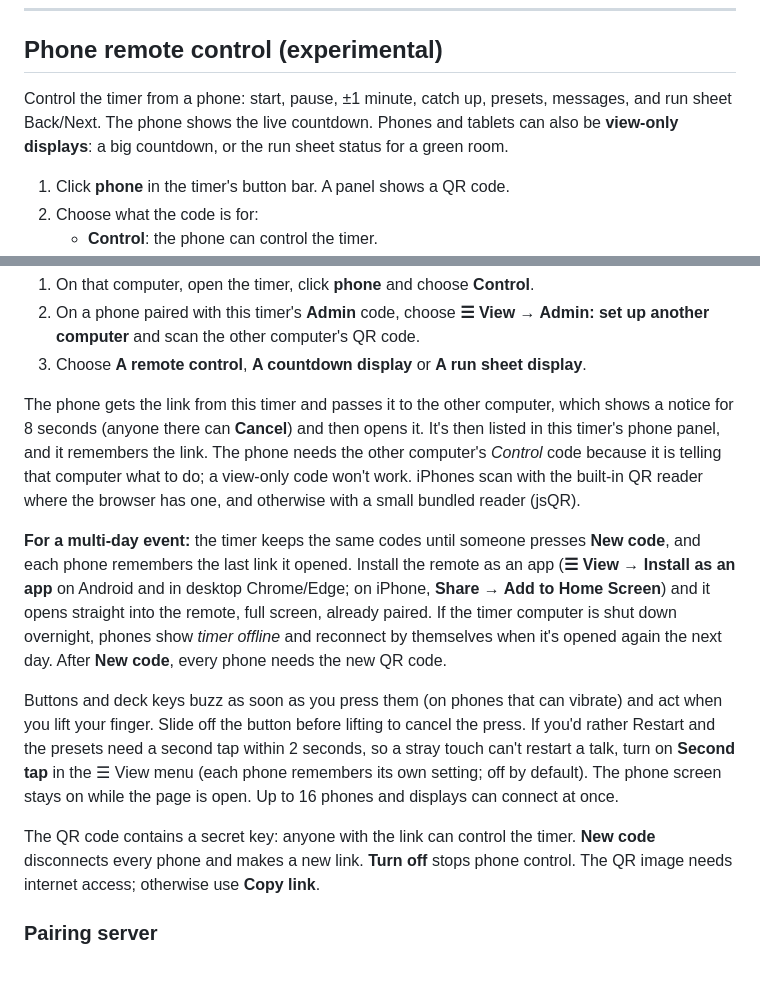
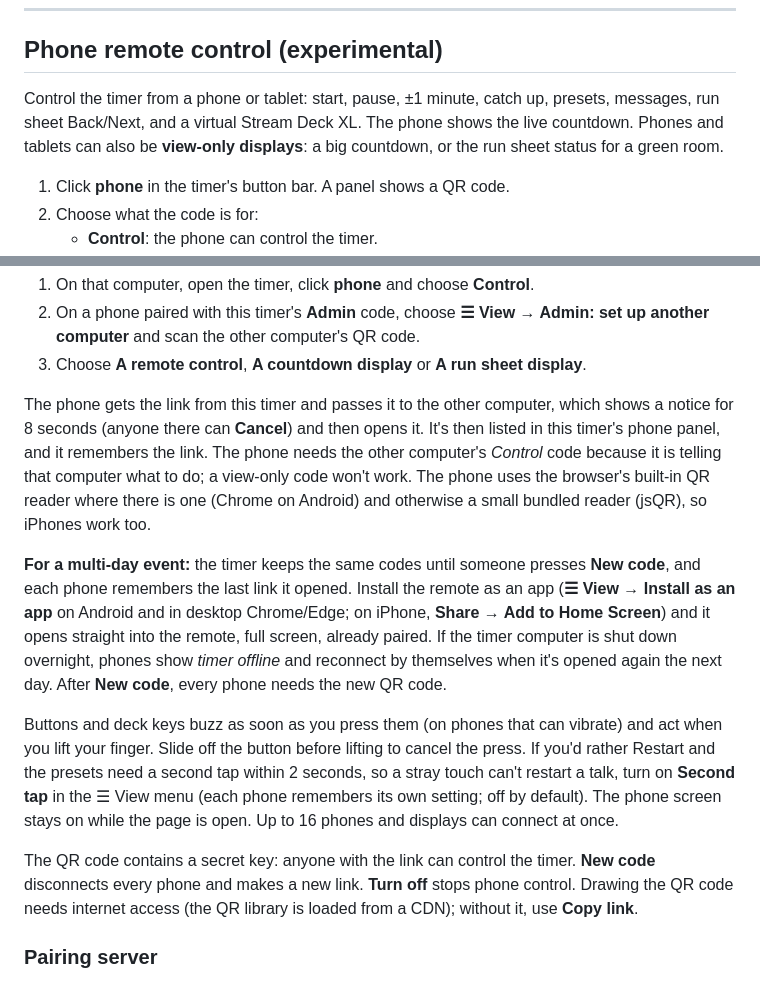
Before and after one commit to jonathan-annett/timer-beta, a Markdown page: README.md, 2 parts joined by grey strips. Rendered like a GitHub page.

```diff
--- a/README.md
+++ b/README.md
@@ -182,7 +182,7 @@ Click **share** to get a room code (e.g. `TIGER-7`), a QR code and a link. Anyon
 
 ## Phone remote control (experimental)
 
-Control the timer from a phone: start, pause, ±1 minute, catch up, presets, messages, and run sheet Back/Next. The phone shows the live countdown. Phones and tablets can also be **view-only displays**: a big countdown, or the run sheet status for a green room.
+Control the timer from a phone or tablet: start, pause, ±1 minute, catch up, presets, messages, run sheet Back/Next, and a virtual Stream Deck XL. The phone shows the live countdown. Phones and tablets can also be **view-only displays**: a big countdown, or the run sheet status for a green room.
 
 1. Click **phone** in the timer's button bar. A panel shows a QR code.
 2. Choose what the code is for:
@@ -211,13 +211,13 @@ The **run sheet display** shows the time of day, what's on now with its countdow
 2. On a phone paired with this timer's **Admin** code, choose **☰ View → Admin: set up another computer** and scan the other computer's QR code.
 3. Choose **A remote control**, **A countdown display** or **A run sheet display**.
 
-The phone gets the link from this timer and passes it to the other computer, which shows a notice for 8 seconds (anyone there can **Cancel**) and then opens it. It's then listed in this timer's phone panel, and it remembers the link. The phone needs the other computer's *Control* code because it is telling that computer what to do; a view-only code won't work. iPhones scan with the built-in QR reader where the browser has one, and otherwise with a small bundled reader (jsQR).
+The phone gets the link from this timer and passes it to the other computer, which shows a notice for 8 seconds (anyone there can **Cancel**) and then opens it. It's then listed in this timer's phone panel, and it remembers the link. The phone needs the other computer's *Control* code because it is telling that computer what to do; a view-only code won't work. The phone uses the browser's built-in QR reader where there is one (Chrome on Android) and otherwise a small bundled reader (jsQR), so iPhones work too.
 
 **For a multi-day event:** the timer keeps the same codes until someone presses **New code**, and each phone remembers the last link it opened. Install the remote as an app (**☰ View → Install as an app** on Android and in desktop Chrome/Edge; on iPhone, **Share → Add to Home Screen**) and it opens straight into the remote, full screen, already paired. If the timer computer is shut down overnight, phones show *timer offline* and reconnect by themselves when it's opened again the next day. After **New code**, every phone needs the new QR code.
 
 Buttons and deck keys buzz as soon as you press them (on phones that can vibrate) and act when you lift your finger. Slide off the button before lifting to cancel the press. If you'd rather Restart and the presets need a second tap within 2 seconds, so a stray touch can't restart a talk, turn on **Second tap** in the ☰ View menu (each phone remembers its own setting; off by default). The phone screen stays on while the page is open. Up to 16 phones and displays can connect at once.
 
-The QR code contains a secret key: anyone with the link can control the timer. **New code** disconnects every phone and makes a new link. **Turn off** stops phone control. The QR image needs internet access; otherwise use **Copy link**.
+The QR code contains a secret key: anyone with the link can control the timer. **New code** disconnects every phone and makes a new link. **Turn off** stops phone control. Drawing the QR code needs internet access (the QR library is loaded from a CDN); without it, use **Copy link**.
 
 ### Pairing server
 
```
Also changed, not shown: other parts of README.md (+6 -6 lines).
